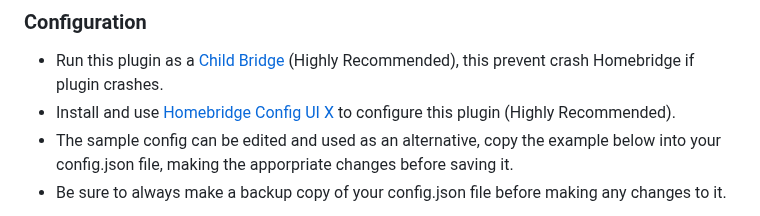
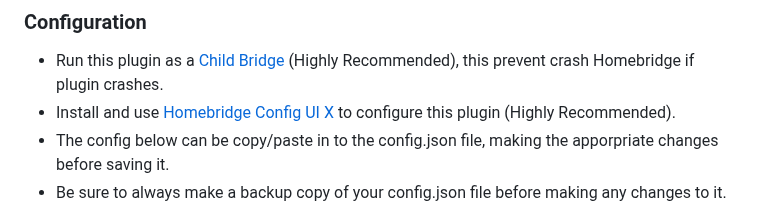
Before and after one commit to grzegorz914/homebridge-melcloud-control, a Markdown page: README.md, the part around the change. GitHub-like rendering.

```diff
--- a/README.md
+++ b/README.md
@@ -138,7 +138,7 @@ Homebridge plugin for Air Conditioner, Heat Pump and Energy Recovery Ventilation
 ### Configuration
 * Run this plugin as a [Child Bridge](https://github.com/homebridge/homebridge/wiki/Child-Bridges) (Highly Recommended), this prevent crash Homebridge if plugin crashes.
 * Install and use [Homebridge Config UI X](https://github.com/oznu/homebridge-config-ui-x/wiki) to configure this plugin (Highly Recommended).
-* The sample config can be edited and used as an alternative, copy the example below into your config.json file, making the apporpriate changes before saving it.
+* The config below can be copy/paste in to the config.json file, making the apporpriate changes before saving it.
 * Be sure to always make a backup copy of your config.json file before making any changes to it.
 
 <p align="left">
```
